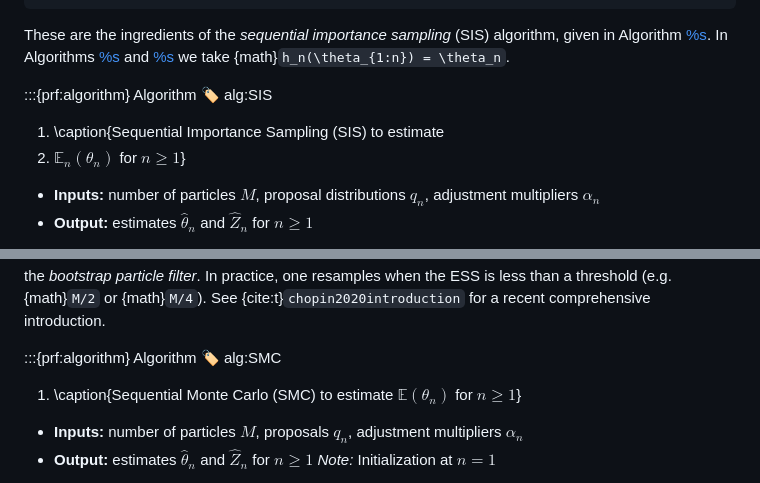
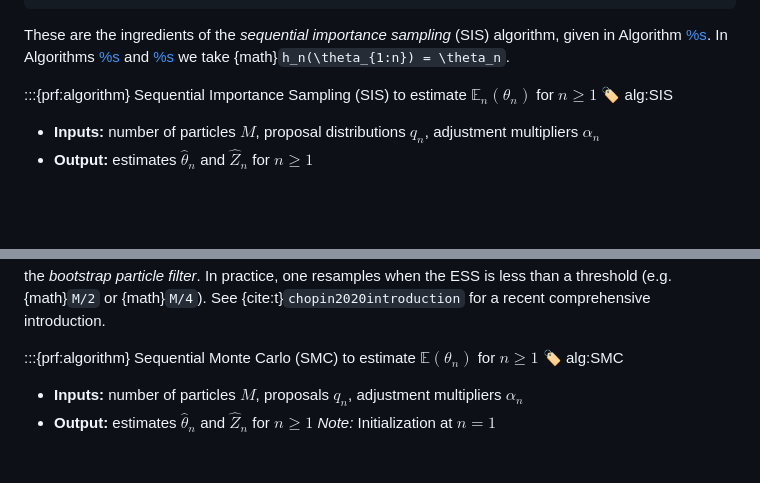
Before and after one commit to BayesAIConsortium/bdl_book_jupyterbook, a Markdown page: content/sampling_methods/intro.md, 2 parts joined by grey strips. Rendered like a GitHub page; blank space fills up the shorter version.

Commit message:
Chapter 1, minor fix in algorithm title

```diff
--- a/content/sampling_methods/intro.md
+++ b/content/sampling_methods/intro.md
@@ -668,11 +668,9 @@ W_n^{(i)} = \frac{w_n(\theta_{1:n}^{(i)})}{\sum_{i=1}^M w_n(\theta_{1:n}^{(i)})}
 
 These are the ingredients of the *sequential importance sampling* (SIS) algorithm, given in Algorithm [%s](#alg:SIS). In Algorithms [%s](#alg:SIS) and [%s](#alg:SMC) we take {math}`h_n(\theta_{1:n}) = \theta_n`.
 
-:::{prf:algorithm} Algorithm
+:::{prf:algorithm} Sequential Importance Sampling (SIS) to estimate $\mathbb{E}_n(\theta_n)$ for $n \geq 1$
 :label: alg:SIS
 
-1. \caption{Sequential Importance Sampling (SIS) to estimate
-1. $\mathbb{E}_n(\theta_n)$ for $n \geq 1$}
 - **Inputs:** number of particles $M$, proposal distributions $q_n$, adjustment multipliers $\alpha_n$
 - **Output:** estimates $\widehat{\theta}_n$ and $\widehat{Z}_n$ for $n \geq 1$
 1. **For** $i = 1$ to $M$:
@@ -718,10 +716,9 @@ One way to mitigate this somewhat is by resampling, i.e. for {math}`i=1,\dots,M`
 
 Resampling slightly increases the variance of the estimator, but the particles are rejuvenated at the filtering end, and under suitable conditions the filter can even remain stable online for infinite time {cite:p}`del2004feynman`. Note that this branching of the particles forward in time means coalescence backward in time, so the particles still degenerate for small times, which is problematic for the smoother. SIS along with resampling is called sequential importance resampling (SIR) or sequential Monte Carlo (SMC). See Algorithm [%s](#alg:SMC). In the context of a state space model, {math}`q_n` is often chosen as the forward evolution kernel of the hidden process, and in the filtering context this specific choice is often called the *bootstrap particle filter*. In practice, one resamples when the ESS is less than a threshold (e.g. {math}`M/2` or {math}`M/4`). See {cite:t}`chopin2020introduction` for a recent comprehensive introduction.
 
-:::{prf:algorithm} Algorithm
+:::{prf:algorithm} Sequential Monte Carlo (SMC) to estimate $\mathbb{E}(\theta_n)$ for $n \ge 1$
 :label: alg:SMC
 
-1. \caption{Sequential Monte Carlo (SMC) to estimate $\mathbb{E}(\theta_n)$ for $n \ge 1$}
 - **Inputs:** number of particles $M$, proposals $q_n$, adjustment multipliers $\alpha_n$
 - **Output:** estimates $\widehat{\theta}_n$ and $\widehat{Z}_n$ for $n \ge 1$
 *Note:* Initialization at $n=1$
```
